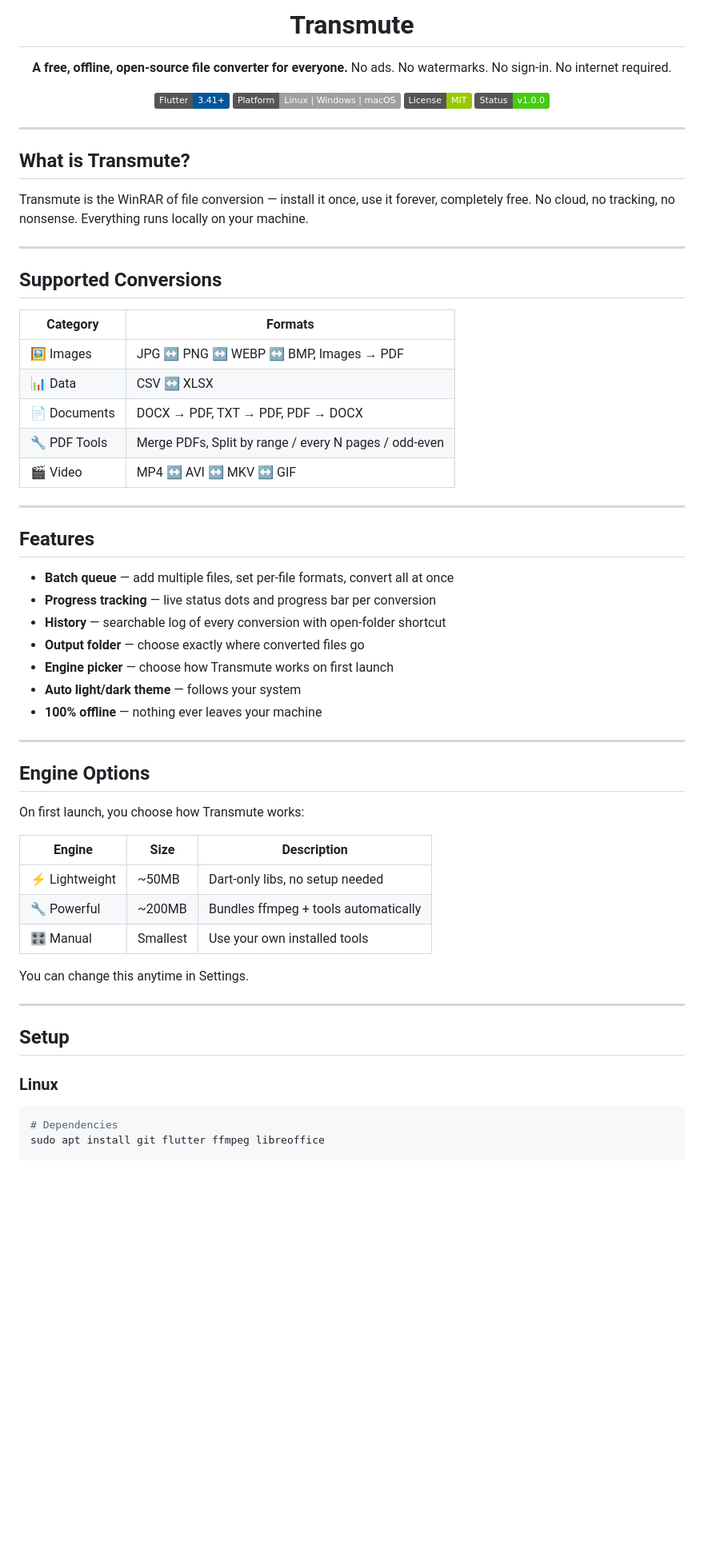
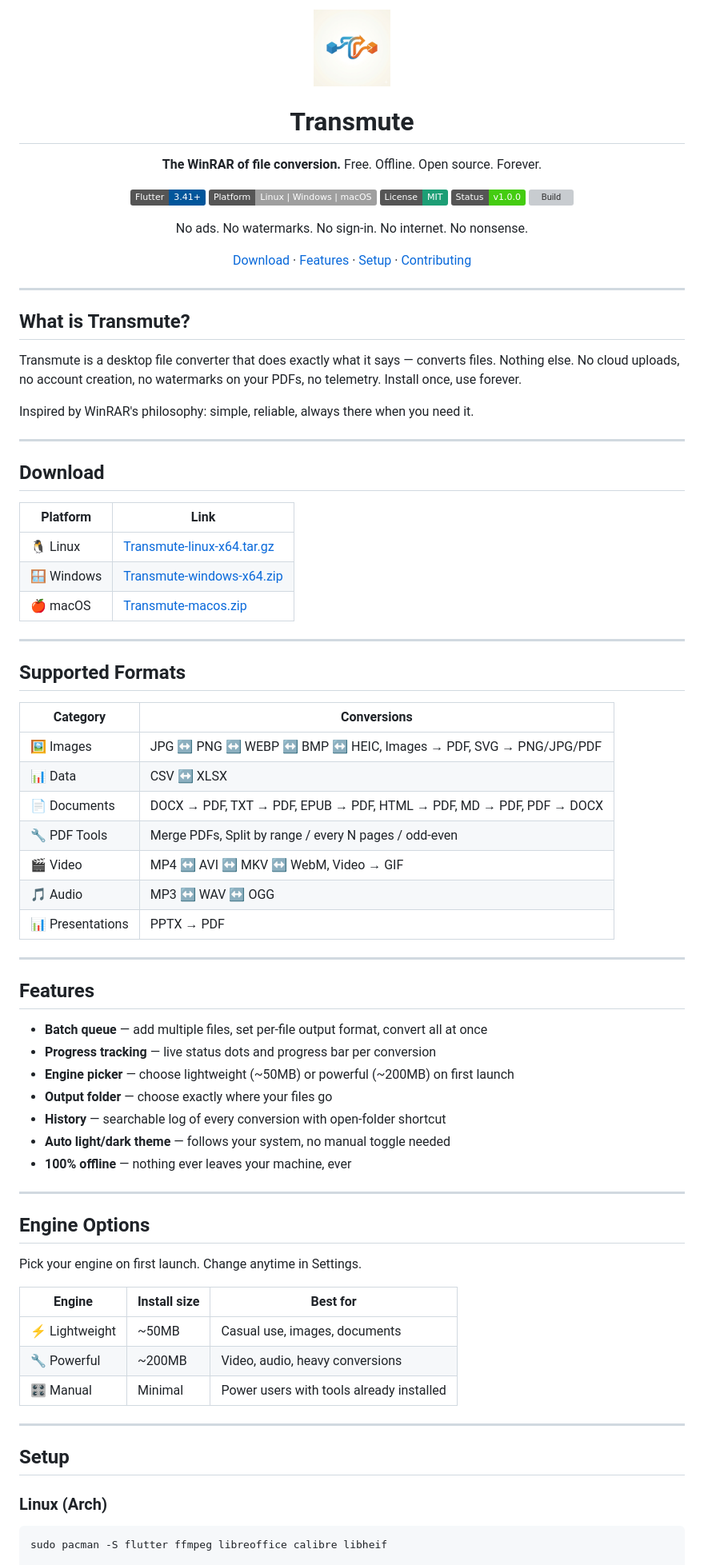
Before and after one commit to Khutwad-Bhavesh/Transmute, a Markdown page: README.md, the part around one of its changes. Shown at 80% size. Drawn GitHub-style; badges without logos; blank space fills up the shorter version; grey boxes are pictures that could not be loaded.

Commit message:
docs: upgrade README

````diff
--- a/README.md
+++ b/README.md
@@ -1,14 +1,21 @@
 <div align="center">
+
+<img src="assets/icons/icon_128.png" width="96" height="96" alt="Transmute Icon"/>
 
 # Transmute
 
-**A free, offline, open-source file converter for everyone.**
-No ads. No watermarks. No sign-in. No internet required.
+**The WinRAR of file conversion.**
+Free. Offline. Open source. Forever.
 
-![Flutter](https://img.shields.io/badge/Flutter-3.41+-02569B?logo=flutter)
-![Platform](https://img.shields.io/badge/Platform-Linux%20%7C%20Windows%20%7C%20macOS-lightgrey)
-![License](https://img.shields.io/badge/License-MIT-green)
-![Status](https://img.shields.io/badge/Status-v1.0.0-brightgreen)
+[![Flutter](https://img.shields.io/badge/Flutter-3.41+-02569B?logo=flutter&logoColor=white)](https://flutter.dev)
+[![Platform](https://img.shields.io/badge/Platform-Linux%20%7C%20Windows%20%7C%20macOS-lightgrey)](#)
+[![License](https://img.shields.io/badge/License-MIT-1D9E75)](#license)
+[![Status](https://img.shields.io/badge/Status-v1.0.0-brightgreen)](#)
+[![Build](https://img.shields.io/github/actions/workflow/status/Khutwad-Bhavesh/Transmute/release.yml?label=build)](https://github.com/Khutwad-Bhavesh/Transmute/actions)
+
+No ads. No watermarks. No sign-in. No internet. No nonsense.
+
+[Download](#download) · [Features](#features) · [Setup](#setup) · [Contributing](#contributing)
 
 </div>
 
@@ -16,53 +23,64 @@ No ads. No watermarks. No sign-in. No internet required.
 
 ## What is Transmute?
 
-Transmute is the WinRAR of file conversion — install it once, use it forever, completely free. No cloud, no tracking, no nonsense. Everything runs locally on your machine.
+Transmute is a desktop file converter that does exactly what it says — converts files. Nothing else. No cloud uploads, no account creation, no watermarks on your PDFs, no telemetry. Install once, use forever.
+
+Inspired by WinRAR's philosophy: simple, reliable, always there when you need it.
 
 ---
 
-## Supported Conversions
+## Download
 
-| Category | Formats |
-|----------|---------|
-| 🖼 Images | JPG ↔ PNG ↔ WEBP ↔ BMP, Images → PDF |
+| Platform | Link |
+|----------|------|
+| 🐧 Linux | [Transmute-linux-x64.tar.gz](https://github.com/Khutwad-Bhavesh/Transmute/releases/latest) |
+| 🪟 Windows | [Transmute-windows-x64.zip](https://github.com/Khutwad-Bhavesh/Transmute/releases/latest) |
+| 🍎 macOS | [Transmute-macos.zip](https://github.com/Khutwad-Bhavesh/Transmute/releases/latest) |
+
+---
+
+## Supported Formats
+
+| Category | Conversions |
+|----------|-------------|
+| 🖼 Images | JPG ↔ PNG ↔ WEBP ↔ BMP ↔ HEIC, Images → PDF, SVG → PNG/JPG/PDF |
 | 📊 Data | CSV ↔ XLSX |
-| 📄 Documents | DOCX → PDF, TXT → PDF, PDF → DOCX |
+| 📄 Documents | DOCX → PDF, TXT → PDF, EPUB → PDF, HTML → PDF, MD → PDF, PDF → DOCX |
 | 🔧 PDF Tools | Merge PDFs, Split by range / every N pages / odd-even |
-| 🎬 Video | MP4 ↔ AVI ↔ MKV ↔ GIF |
+| 🎬 Video | MP4 ↔ AVI ↔ MKV ↔ WebM, Video → GIF |
+| 🎵 Audio | MP3 ↔ WAV ↔ OGG |
+| 📊 Presentations | PPTX → PDF |
 
 ---
 
 ## Features
 
-- **Batch queue** — add multiple files, set per-file formats, convert all at once
+- **Batch queue** — add multiple files, set per-file output format, convert all at once
 - **Progress tracking** — live status dots and progress bar per conversion
+- **Engine picker** — choose lightweight (~50MB) or powerful (~200MB) on first launch
+- **Output folder** — choose exactly where your files go
 - **History** — searchable log of every conversion with open-folder shortcut
-- **Output folder** — choose exactly where converted files go
-- **Engine picker** — choose how Transmute works on first launch
-- **Auto light/dark theme** — follows your system
-- **100% offline** — nothing ever leaves your machine
+- **Auto light/dark theme** — follows your system, no manual toggle needed
+- **100% offline** — nothing ever leaves your machine, ever
 
 ---
 
 ## Engine Options
 
-On first launch, you choose how Transmute works:
+Pick your engine on first launch. Change anytime in Settings.
 
-| Engine | Size | Description |
-|--------|------|-------------|
-| ⚡ Lightweight | ~50MB | Dart-only libs, no setup needed |
-| 🔧 Powerful | ~200MB | Bundles ffmpeg + tools automatically |
-| 🎛️ Manual | Smallest | Use your own installed tools |
-
-You can change this anytime in Settings.
+| Engine | Install size | Best for |
+|--------|-------------|----------|
+| ⚡ Lightweight | ~50MB | Casual use, images, documents |
+| 🔧 Powerful | ~200MB | Video, audio, heavy conversions |
+| 🎛️ Manual | Minimal | Power users with tools already installed |
 
 ---
 
 ## Setup
 
-### Linux
+### Linux (Arch)
 
 ```bash
-# Dependencies
-sudo apt install git flutter ffmpeg libreoffice
+sudo pacman -S flutter ffmpeg libreoffice calibre libheif
 
````
Also changed, not shown: other parts of README.md (+31 -9 lines).
